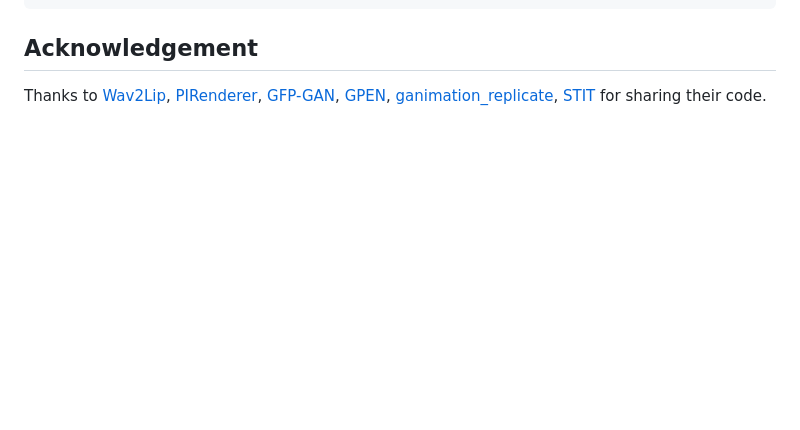
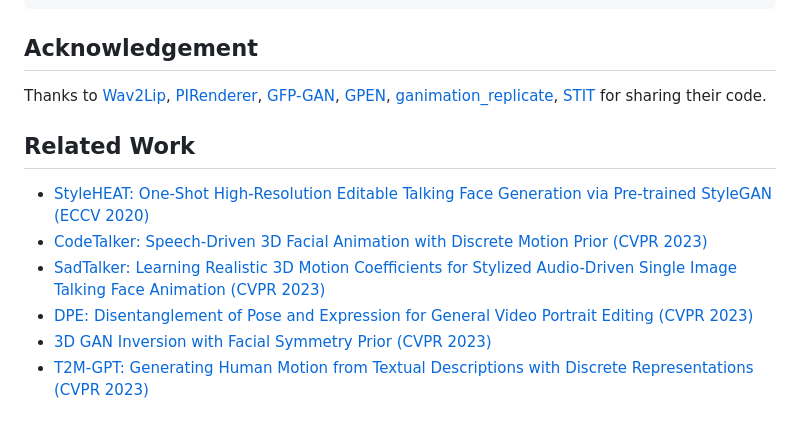
Before and after one commit to OpenTalker/video-retalking, a Markdown page: README.md, the part around the change. GitHub-like rendering; blank space fills up the shorter version.

```diff
--- a/README.md
+++ b/README.md
@@ -95,3 +95,12 @@ Thanks to
 [ganimation_replicate](https://github.com/donydchen/ganimation_replicate),
 [STIT](https://github.com/rotemtzaban/STIT)
 for sharing their code.
+
+
+## Related Work
+- [StyleHEAT: One-Shot High-Resolution Editable Talking Face Generation via Pre-trained StyleGAN (ECCV 2020)](https://github.com/FeiiYin/StyleHEAT)
+- [CodeTalker: Speech-Driven 3D Facial Animation with Discrete Motion Prior (CVPR 2023)](https://github.com/Doubiiu/CodeTalker)
+- [SadTalker: Learning Realistic 3D Motion Coefficients for Stylized Audio-Driven Single Image Talking Face Animation (CVPR 2023)](https://github.com/Winfredy/SadTalker)
+- [DPE: Disentanglement of Pose and Expression for General Video Portrait Editing (CVPR 2023)](https://arxiv.org/abs/2301.06281)
+- [3D GAN Inversion with Facial Symmetry Prior (CVPR 2023)](https://github.com/FeiiYin/SPI/)
+- [T2M-GPT: Generating Human Motion from Textual Descriptions with Discrete Representations (CVPR 2023)](https://github.com/Mael-zys/T2M-GPT)
```
